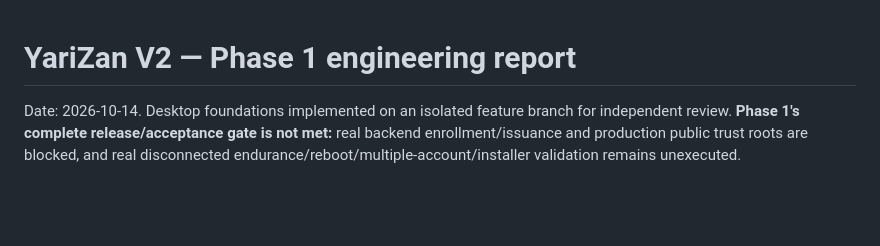
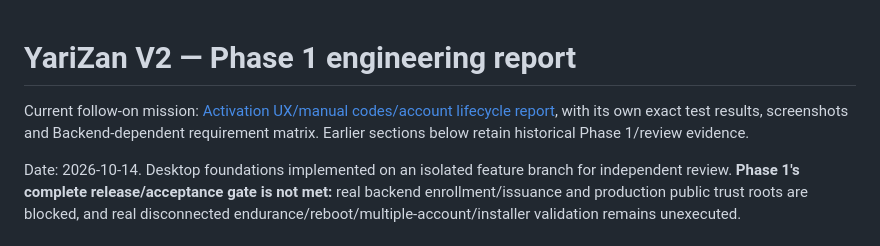
Before and after one commit to osameh15/YariZan, a Markdown page: docs/YARIZAN-PHASE-1-REPORT.md, the part around the change. GitHub-like rendering; blank space fills up the shorter version.

Commit message:
docs: report activation mission status validation and backend blockers

```diff
--- a/docs/YARIZAN-PHASE-1-REPORT.md
+++ b/docs/YARIZAN-PHASE-1-REPORT.md
@@ -1,4 +1,6 @@
 # YariZan V2 — Phase 1 engineering report
+
+Current follow-on mission: [Activation UX/manual codes/account lifecycle report](YARIZAN-ACTIVATION-UX-REPORT.md), with its own exact test results, screenshots and Backend-dependent requirement matrix. Earlier sections below retain historical Phase 1/review evidence.
 
 Date: 2026-10-14. Desktop foundations implemented on an isolated feature branch for independent review. **Phase 1's complete release/acceptance gate is not met:** real backend enrollment/issuance and production public trust roots are blocked, and real disconnected endurance/reboot/multiple-account/installer validation remains unexecuted.
 
```
Also changed, not shown: docs/YARIZAN-ACTIVATION-UX-REPORT.md (added, +135 -0 lines).
